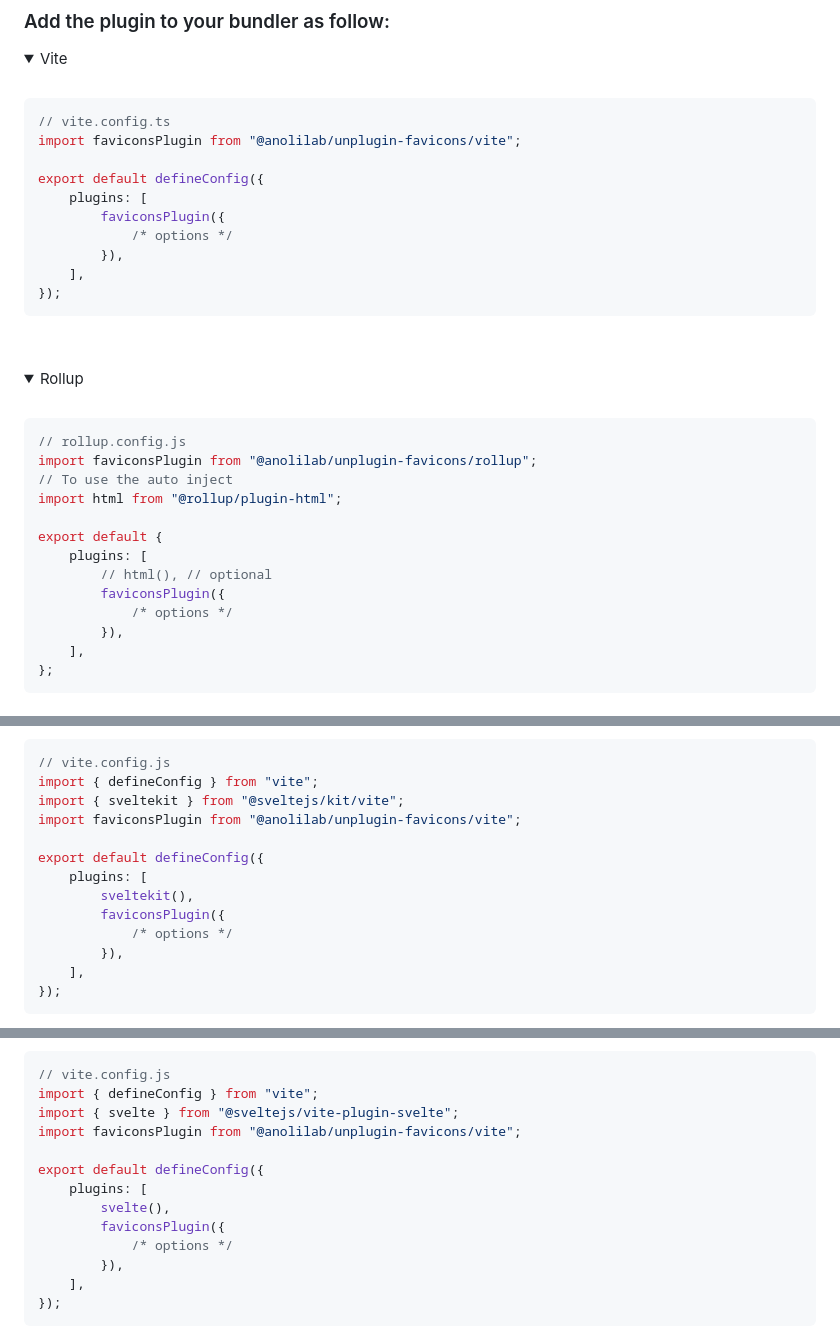
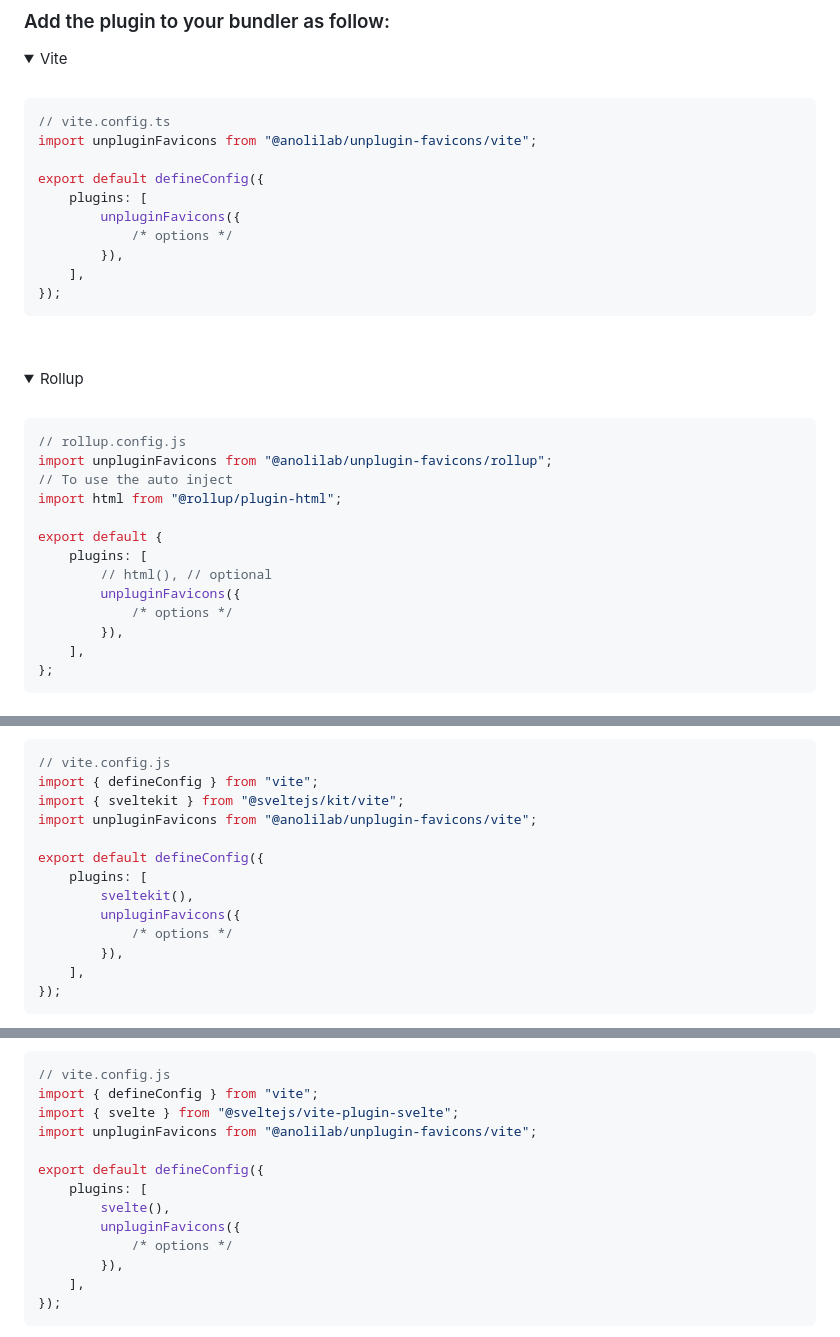
Before and after one commit to anolilab/unplugin-favicons, a Markdown page: README.md, 3 parts joined by grey strips. Rendered like a GitHub page; folded sections open.

Commit message:
chore: updated readme with changed name

````diff
--- a/README.md
+++ b/README.md
@@ -72,11 +72,11 @@ faviconsPlugin({
 
 ```ts
 // vite.config.ts
-import faviconsPlugin from "@anolilab/unplugin-favicons/vite";
+import unpluginFavicons from "@anolilab/unplugin-favicons/vite";
 
 export default defineConfig({
     plugins: [
-        faviconsPlugin({
+        unpluginFavicons({
             /* options */
         }),
     ],
@@ -90,14 +90,14 @@ export default defineConfig({
 
 ```ts
 // rollup.config.js
-import faviconsPlugin from "@anolilab/unplugin-favicons/rollup";
+import unpluginFavicons from "@anolilab/unplugin-favicons/rollup";
 // To use the auto inject
 import html from "@rollup/plugin-html";
 
 export default {
     plugins: [
         // html(), // optional
-        faviconsPlugin({
+        unpluginFavicons({
             /* options */
         }),
     ],
@@ -207,12 +207,12 @@ The `@anolilab/unplugin-favicons` plugin should be configured in the `vite.confi
 // vite.config.js
 import { defineConfig } from "vite";
 import { sveltekit } from "@sveltejs/kit/vite";
-import faviconsPlugin from "@anolilab/unplugin-favicons/vite";
+import unpluginFavicons from "@anolilab/unplugin-favicons/vite";
 
 export default defineConfig({
     plugins: [
         sveltekit(),
-        faviconsPlugin({
+        unpluginFavicons({
             /* options */
         }),
     ],
@@ -240,12 +240,12 @@ The `@anolilab/unplugin-favicons` plugin should be configured in the `vite.confi
 // vite.config.js
 import { defineConfig } from "vite";
 import { svelte } from "@sveltejs/vite-plugin-svelte";
-import faviconsPlugin from "@anolilab/unplugin-favicons/vite";
+import unpluginFavicons from "@anolilab/unplugin-favicons/vite";
 
 export default defineConfig({
     plugins: [
         svelte(),
-        faviconsPlugin({
+        unpluginFavicons({
             /* options */
         }),
     ],
````
Also changed, not shown: other parts of README.md (+6 -6 lines).
